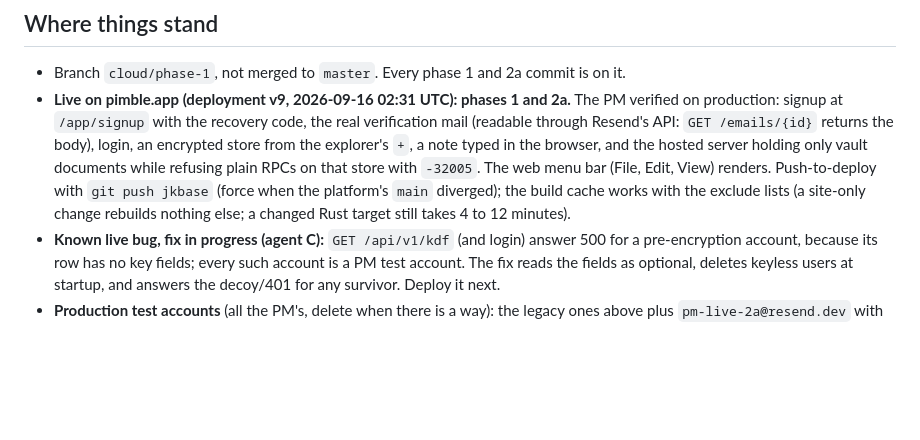
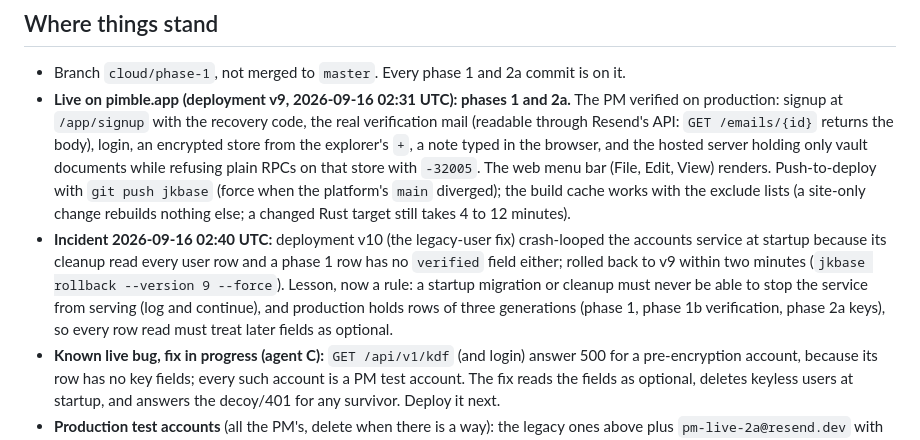
Before and after one commit to joeleaver/pimble, a Markdown page: docs/NEXT_SESSION.md, the part around the change. Rendered like a GitHub page; blank space fills up the shorter version.

Commit message:
Handover: the v10 rollback and the rule it taught
Co-Authored-By: Claude Fable 5.1 <noreply@anthropic.com>

```diff
--- a/docs/NEXT_SESSION.md
+++ b/docs/NEXT_SESSION.md
@@ -16,6 +16,13 @@ this, then `CLAUDE.md` ("Cloud, phase 1" and "Cloud, phase 2a"), then
   `git push jkbase` (force when the platform's `main` diverged); the build cache works
   with the exclude lists (a site-only change rebuilds nothing else; a changed Rust target
   still takes 4 to 12 minutes).
+- **Incident 2026-09-16 02:40 UTC:** deployment v10 (the legacy-user fix) crash-looped the
+  accounts service at startup because its cleanup read every user row and a phase 1 row has
+  no `verified` field either; rolled back to v9 within two minutes (`jkbase rollback
+  --version 9 --force`). Lesson, now a rule: a startup migration or cleanup must never be
+  able to stop the service from serving (log and continue), and production holds rows of
+  three generations (phase 1, phase 1b verification, phase 2a keys), so every row read must
+  treat later fields as optional.
 - **Known live bug, fix in progress (agent C):** `GET /api/v1/kdf` (and login) answer 500
   for a pre-encryption account, because its row has no key fields; every such account is a
   PM test account. The fix reads the fields as optional, deletes keyless users at startup,
```
